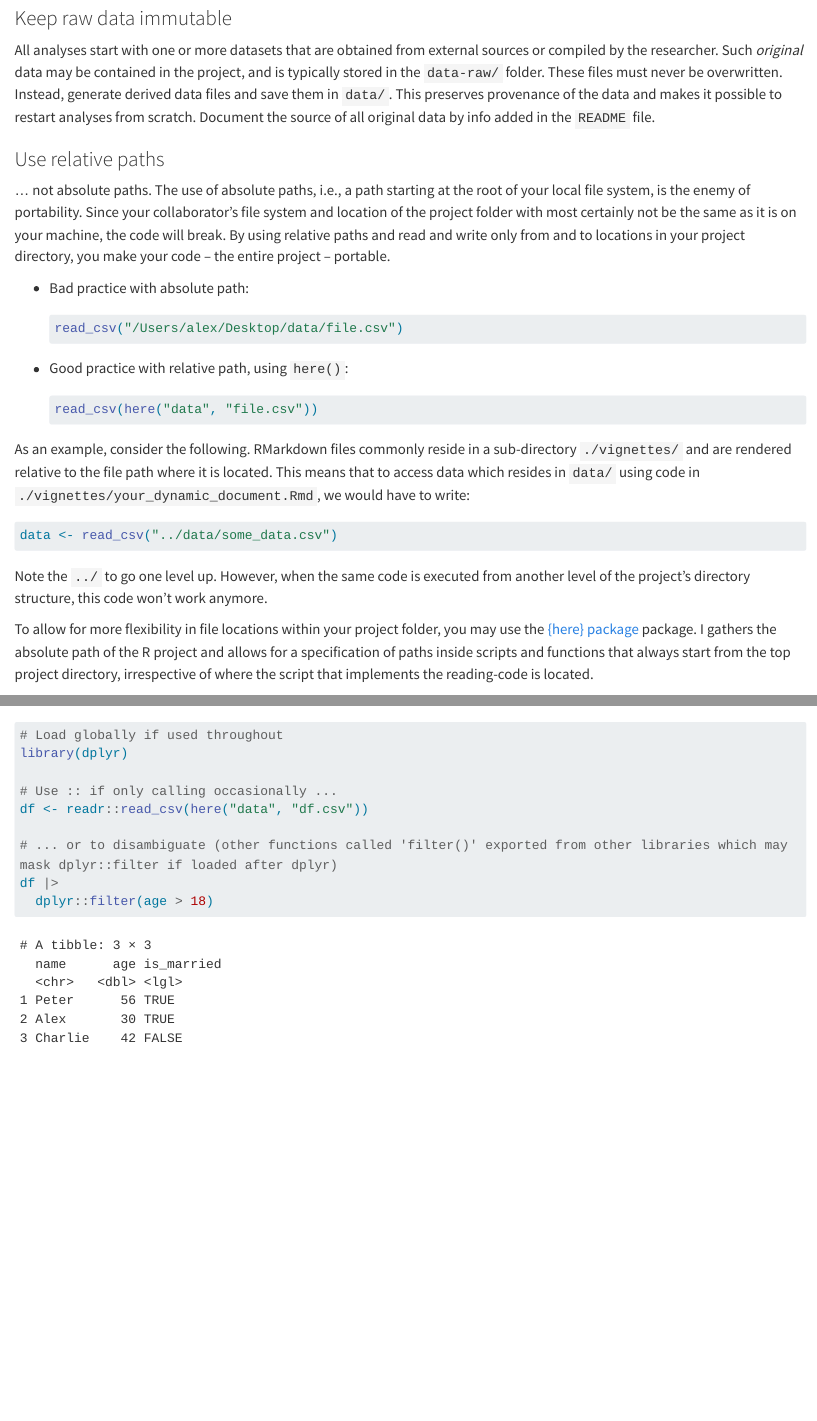
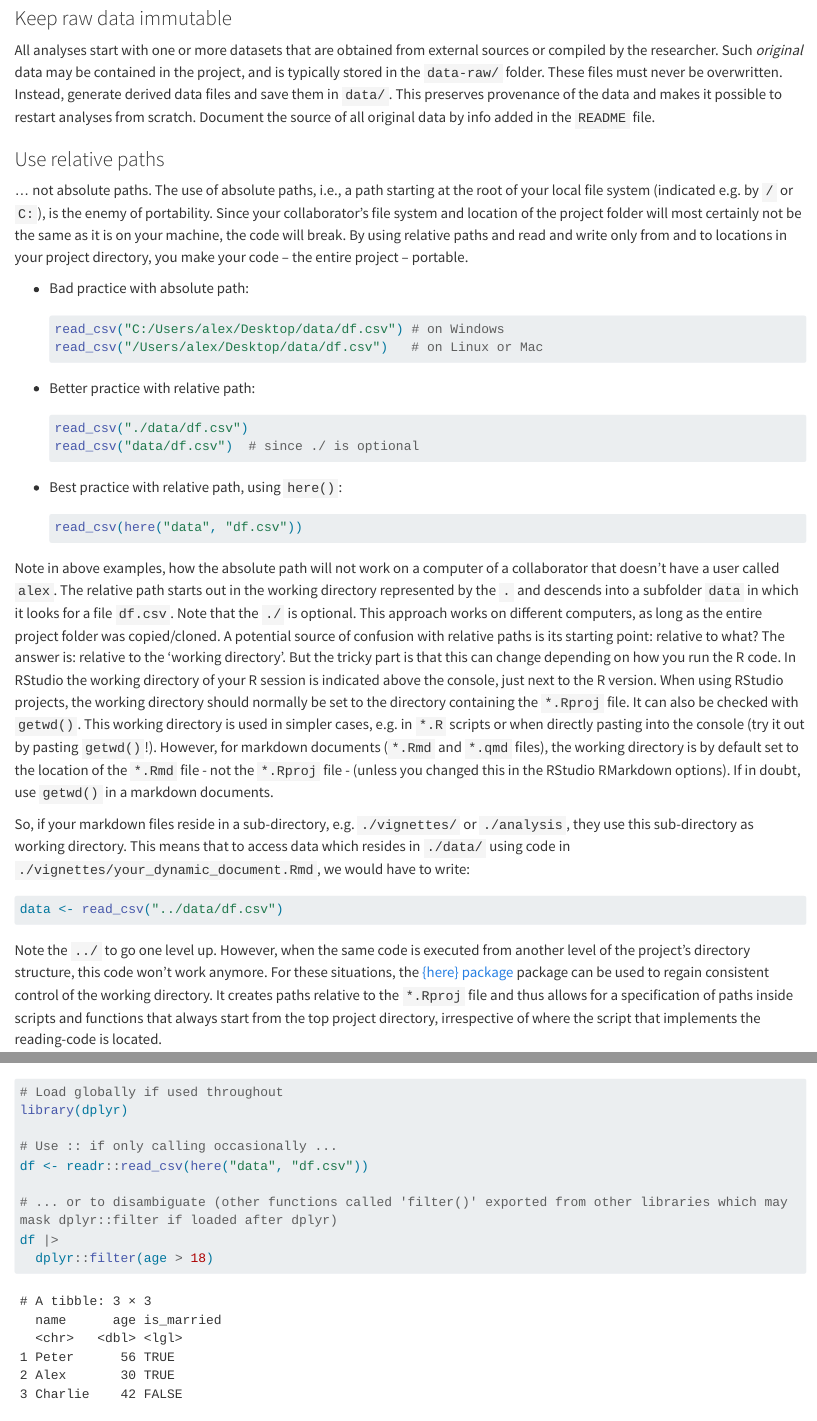
Before and after one commit to geco-bern/agds_book, a Quarto document (book/reproducible_workflows.qmd): the page in a window 1100 px wide, from 7070 px down, and a second part further down, joined at a grey line. Rendered offline with R 4.5, knitr and Pandoc in place of Quarto, with nearby package versions; long lines of code are wrapped.

Commit message:
Clarify relative paths

````diff
--- a/book/reproducible_workflows.qmd
+++ b/book/reproducible_workflows.qmd
@@ -305,26 +305,36 @@ All analyses start with one or more datasets that are obtained from external sou
 
 ### Use relative paths
 
-... not absolute paths. The use of absolute paths, i.e., a path starting at the root of your local file system, is the enemy of portability. Since your collaborator's file system and location of the project folder with most certainly not be the same as it is on your machine, the code will break. By using relative paths and read and write only from and to locations in your project directory, you make your code -- the entire project -- portable.
+... not absolute paths. The use of absolute paths, i.e., a path starting at the root of your local file system (indicated e.g. by `/` or `C:`), is the enemy of portability. Since your collaborator's file system and location of the project folder will most certainly not be the same as it is on your machine, the code will break. By using relative paths and read and write only from and to locations in your project directory, you make your code -- the entire project -- portable.
 
 * Bad practice with absolute path:
 
   ```{r eval=FALSE}
-read_csv("/Users/alex/Desktop/data/file.csv")
+read_csv("C:/Users/alex/Desktop/data/df.csv") # on Windows
+read_csv("/Users/alex/Desktop/data/df.csv")   # on Linux or Mac
   ```
-* Good practice with relative path, using `here()`:
+* Better practice with relative path:
 
   ```{r eval=FALSE}
-read_csv(here("data", "file.csv"))
+read_csv("./data/df.csv")
+read_csv("data/df.csv")  # since ./ is optional
   ```
 
-As an example, consider the following. RMarkdown files commonly reside in a sub-directory `./vignettes/` and are rendered relative to the file path where it is located. This means that to access data which resides in `data/` using code in `./vignettes/your_dynamic_document.Rmd`, we would have to write:
+* Best practice with relative path, using `here()`:
+
+  ```{r eval=FALSE}
+read_csv(here("data", "df.csv"))
+  ```
+
+Note in above examples, how the absolute path will not work on a computer of a collaborator that doesn't have a user called `alex`. The relative path starts out in the working directory represented by the `.` and descends into a subfolder `data` in which it looks for a file `df.csv`. Note that the `./` is optional. This approach works on different computers, as long as the entire project folder was copied/cloned.
+A potential source of confusion with relative paths is its starting point: relative to what? The answer is: relative to the 'working directory'. But the tricky part is that this can change depending on how you run the R code. In RStudio the working directory of your R session is indicated above the console, just next to the R version. When using RStudio projects, the working directory should normally be set to the directory containing the `*.Rproj` file. It can also be checked with `getwd()`. This working directory is used in simpler cases, e.g. in `*.R` scripts or when directly pasting into the console (try it out by pasting `getwd()`!).
+However, for markdown documents (`*.Rmd` and `*.qmd` files), the working directory is by default set to the location of the `*.Rmd` file - not the `*.Rproj` file - (unless you changed this in the RStudio RMarkdown options). If in doubt, use `getwd()` in a markdown documents.
+
+So, if your markdown files reside in a sub-directory, e.g. `./vignettes/` or `./analysis`, they use this sub-directory as working directory. This means that to access data which resides in `./data/` using code in `./vignettes/your_dynamic_document.Rmd`, we would have to write:
 ```{r eval = FALSE}
-data <- read_csv("../data/some_data.csv")
+data <- read_csv("../data/df.csv")
 ```
 
-Note the `../` to go one level up. However, when the same code is executed from another level of the project's directory structure, this code won't work anymore.
-
-To allow for more flexibility in file locations within your project folder, you may use the [{here} package](https://here.r-lib.org/) package. I gathers the absolute path of the R project and allows for a specification of paths inside scripts and functions that always start from the top project directory, irrespective of where the script that implements the reading-code is located.
+Note the `../` to go one level up. However, when the same code is executed from another level of the project's directory structure, this code won't work anymore. For these situations, the [{here} package](https://here.r-lib.org/) package can be used to regain consistent control of the working directory. It creates paths relative to the `*.Rproj` file and thus allows for a specification of paths inside scripts and functions that always start from the top project directory, irrespective of where the script that implements the reading-code is located.
 
 ```{r}
@@ -333,3 +342,4 @@ here()
+library(here); here()  # this gives the location of the Rproj file
 file.exists(here("data", "df.csv")) # use here("data", "df.csv") instead of here("data/df.csv") to make it portable also to non-UNIX-based systems.
 ```
 
````
Also changed, not shown: book/reproducible_workflows.qmd (3 more changed lines).
